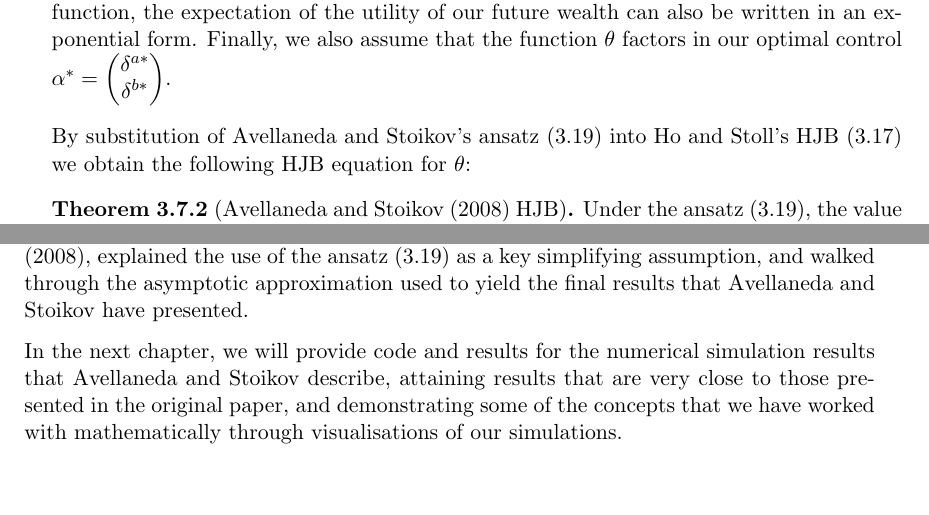
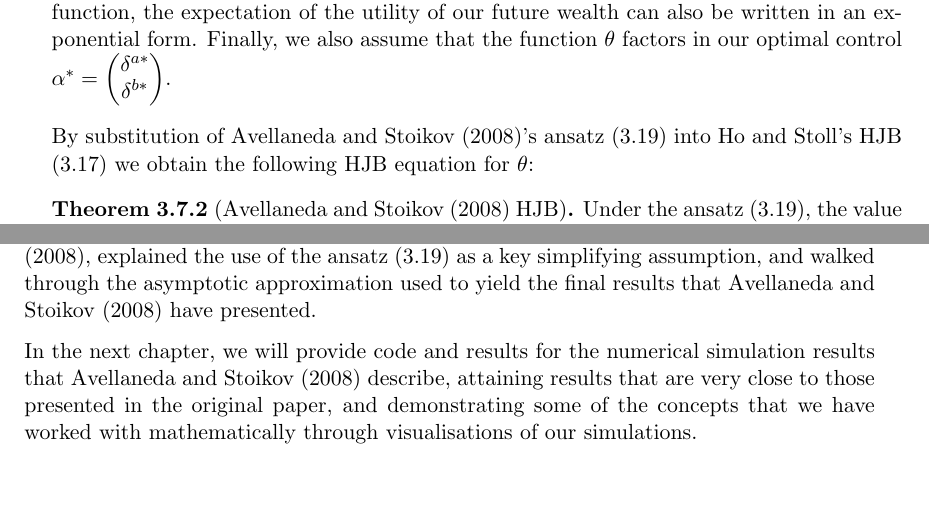
Before and after one commit to jgacton/MATH32200-Undergraduate-Dissertation, a LaTeX thesis (Writing/Dissertation/main.tex, which reads Writing/Dissertation/mainbody/3-AS-model.tex): two parts of pages 36 and 43 of 57, joined at a grey line, cut so that both start at the same text. Compiled offline with pdfLaTeX.

Commit message:
final fix

```diff
--- a/Writing/Dissertation/mainbody/3-AS-model.tex
+++ b/Writing/Dissertation/mainbody/3-AS-model.tex
@@ -521,7 +521,7 @@ the expectation of the utility of our future wealth can also be
 written in an exponential form. Finally, we also assume that the function
 $\theta$ factors in our optimal control $\alpha^*=\begin{pmatrix}\delta^{a*}\\\delta^{b*}\end{pmatrix}$.
 
-By substitution of Avellaneda and Stoikov's ansatz \eqref{eq:3.18} into
+By substitution of \textcite{AS2008}'s ansatz \eqref{eq:3.18} into
 Ho and Stoll's HJB \eqref{eq:3.17} we obtain the following HJB equation
 for $\theta$:
 \begin{theorem}[Avellaneda and Stoikov (2008) HJB]\label{thm:3.7.2}
@@ -825,11 +825,11 @@ agent, which we addressed in section \ref{sec:3.4}.
 
 We then provided full derivations of all of the results presented in \textcite{AS2008},
 explained the use of the ansatz \eqref{eq:3.18} as a key simplifying assumption, and walked
-through the asymptotic approximation used to yield the final results that Avellaneda
-and Stoikov have presented.
+through the asymptotic approximation used to yield the final results that \textcite{AS2008}
+have presented.
 
 In the next chapter, we will provide code and results for the
-numerical simulation results that Avellaneda and Stoikov describe, attaining results
+numerical simulation results that \textcite{AS2008} describe, attaining results
 that are very close to those presented in the original paper, and demonstrating some
 of the concepts that we have worked with mathematically through visualisations of
 our simulations.
```
Also changed, not shown: Writing/Dissertation/main.pdf, Writing/Dissertation/mainbody/3-AS-model.tex (2 more changed lines).
